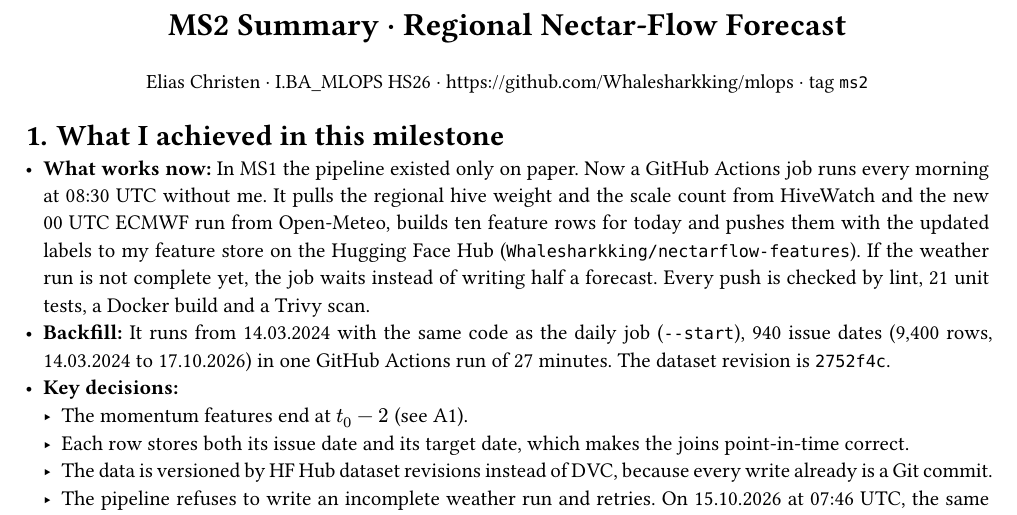
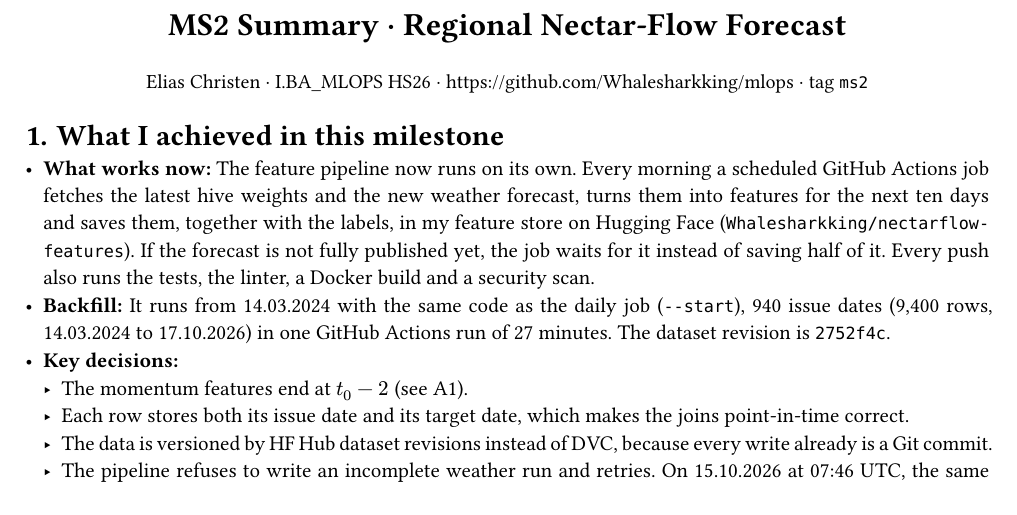
Before and after one commit to Whalesharkking/mlops, a Typst document (docs/ms2_summary.typ): part of page 1 of 2, cut so that both start at the same text. Compiled offline with Typst 0.15.

Commit message:
docs(ms2): plainer wording for what works now

```diff
--- a/docs/ms2_summary.typ
+++ b/docs/ms2_summary.typ
@@ -22,7 +22,7 @@
 
 = What I achieved in this milestone
 
-- *What works now:* In MS1 the pipeline existed only on paper. Now a GitHub Actions job runs every morning at 08:30 UTC without me. It pulls the regional hive weight and the scale count from HiveWatch and the new 00 UTC ECMWF run from Open-Meteo, builds ten feature rows for today and pushes them with the updated labels to my feature store on the Hugging Face Hub (#link("https://huggingface.co/datasets/Whalesharkking/nectarflow-features")[`Whalesharkking/nectarflow-features`]). If the weather run is not complete yet, the job waits instead of writing half a forecast. Every push is checked by lint, 21 unit tests, a Docker build and a Trivy scan.
+- *What works now:* The feature pipeline now runs on its own. Every morning a scheduled GitHub Actions job fetches the latest hive weights and the new weather forecast, turns them into features for the next ten days and saves them, together with the labels, in my feature store on Hugging Face (#link("https://huggingface.co/datasets/Whalesharkking/nectarflow-features")[`Whalesharkking/nectarflow-features`]). If the forecast is not fully published yet, the job waits for it instead of saving half of it. Every push also runs the tests, the linter, a Docker build and a security scan.
 - *Backfill:* It runs from 14.03.2024 with the same code as the daily job (`--start`), 940 issue dates (9,400 rows, 14.03.2024 to 17.10.2026) in one GitHub Actions run of 27 minutes. The dataset revision is `2752f4c`.
 - *Key decisions:*
   - The momentum features end at $t_0 - 2$ (see A1).
```
